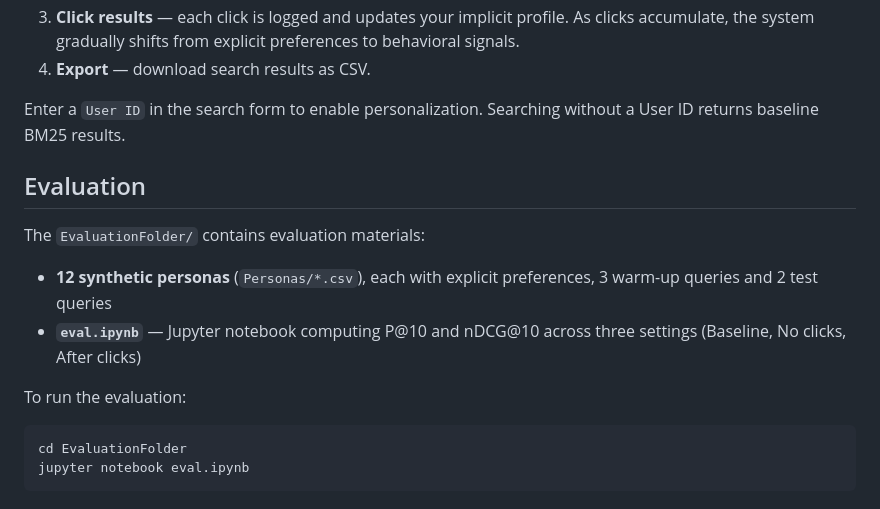
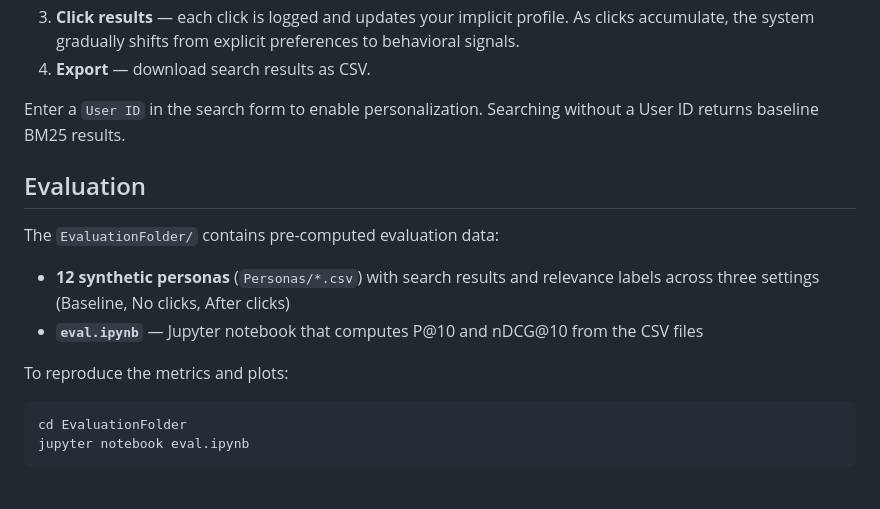
Before and after one commit to NeguseNegest/Personalized_Search, a Markdown page: README.md, the part around the change. GitHub-like rendering.

````diff
--- a/README.md
+++ b/README.md
@@ -92,14 +92,15 @@ Open [http://127.0.0.1:5000](http://127.0.0.1:5000) in your browser.
 
 Enter a `User ID` in the search form to enable personalization. Searching without a User ID returns baseline BM25 results.
 
+
 ## Evaluation
 
-The `EvaluationFolder/` contains evaluation materials:
+The `EvaluationFolder/` contains pre-computed evaluation data:
 
-- **12 synthetic personas** (`Personas/*.csv`), each with explicit preferences, 3 warm-up queries and 2 test queries
-- **`eval.ipynb`** — Jupyter notebook computing P@10 and nDCG@10 across three settings (Baseline, No clicks, After clicks)
+- **12 synthetic personas** (`Personas/*.csv`) with search results and relevance labels across three settings (Baseline, No clicks, After clicks)
+- **`eval.ipynb`** — Jupyter notebook that computes P@10 and nDCG@10 from the CSV files
 
-To run the evaluation:
+To reproduce the metrics and plots:
 
 ```bash
 cd EvaluationFolder
````
